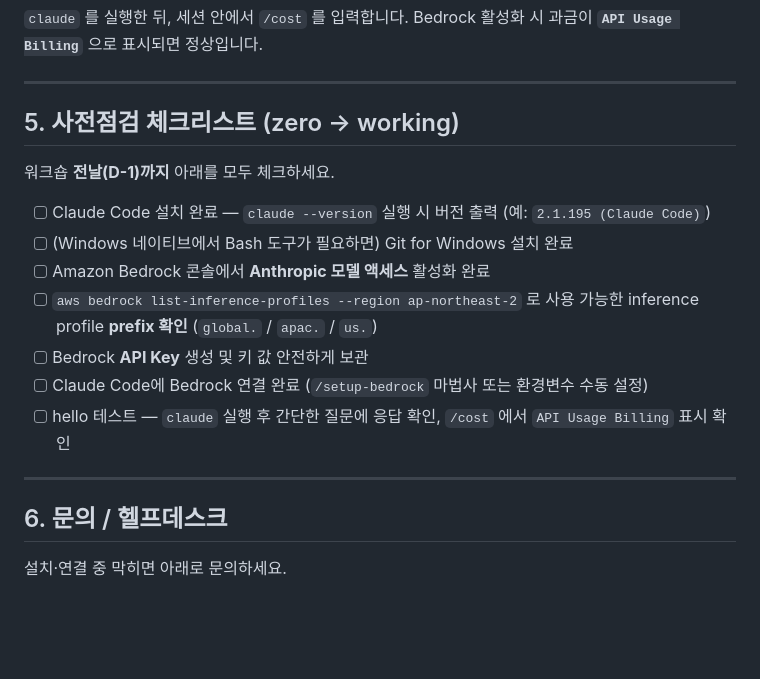
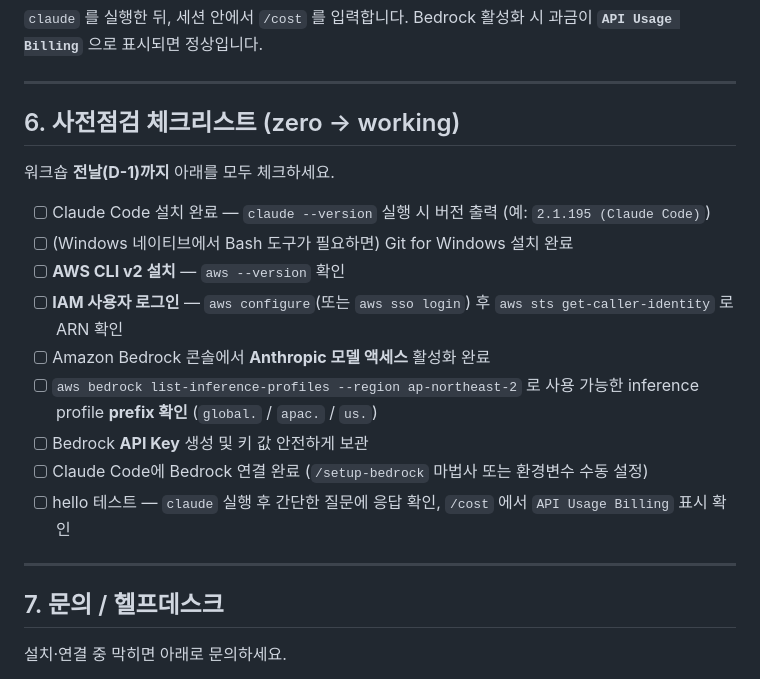
Before and after one commit to Atom-oh/claude-code-workshop, a Markdown page: workshop/labs/PREWORK.md, the part around one of its changes. Drawn GitHub-style; blank space fills up the shorter version.

```diff
--- a/workshop/labs/PREWORK.md
+++ b/workshop/labs/PREWORK.md
@@ -162,12 +209,14 @@ export ANTHROPIC_DEFAULT_HAIKU_MODEL='global.anthropic.claude-haiku-4-5-20251001
 
 ---
 
-## 5. 사전점검 체크리스트 (zero → working)
+## 6. 사전점검 체크리스트 (zero → working)
 
 워크숍 **전날(D-1)까지** 아래를 모두 체크하세요.
 
 - [ ] Claude Code 설치 완료 — `claude --version` 실행 시 버전 출력 (예: `2.1.195 (Claude Code)`)
 - [ ] (Windows 네이티브에서 Bash 도구가 필요하면) Git for Windows 설치 완료
+- [ ] **AWS CLI v2 설치** — `aws --version` 확인
+- [ ] **IAM 사용자 로그인** — `aws configure`(또는 `aws sso login`) 후 `aws sts get-caller-identity` 로 ARN 확인
 - [ ] Amazon Bedrock 콘솔에서 **Anthropic 모델 액세스** 활성화 완료
 - [ ] `aws bedrock list-inference-profiles --region ap-northeast-2` 로 사용 가능한 inference profile **prefix 확인** (`global.` / `apac.` / `us.`)
 - [ ] Bedrock **API Key** 생성 및 키 값 안전하게 보관
@@ -176,7 +225,7 @@ export ANTHROPIC_DEFAULT_HAIKU_MODEL='global.anthropic.claude-haiku-4-5-20251001
 
 ---
 
-## 6. 문의 / 헬프데스크
+## 7. 문의 / 헬프데스크
 
 설치·연결 중 막히면 아래로 문의하세요.
 
```
Also changed, not shown: other parts of workshop/labs/PREWORK.md (+49 -2 lines).
